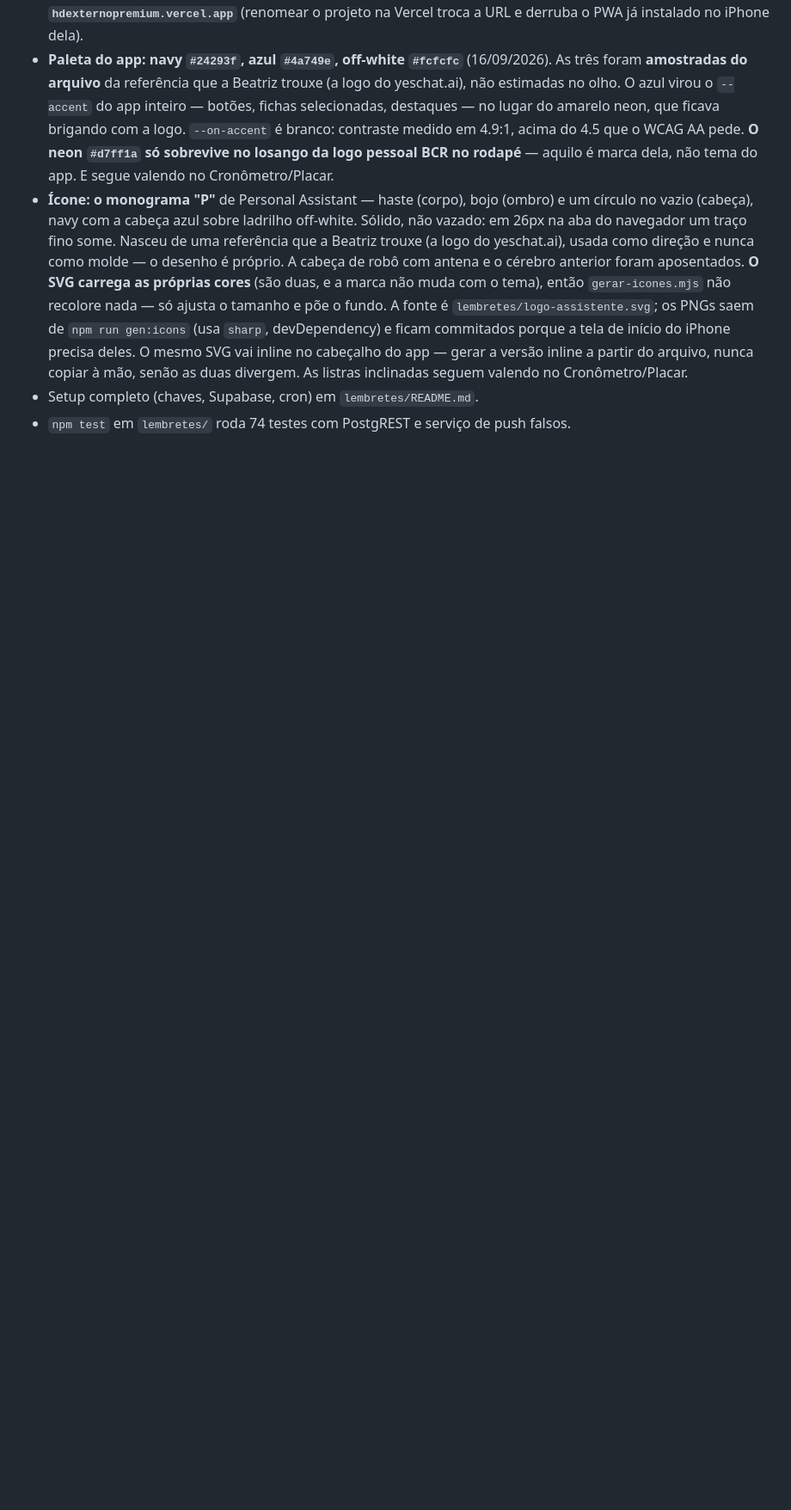
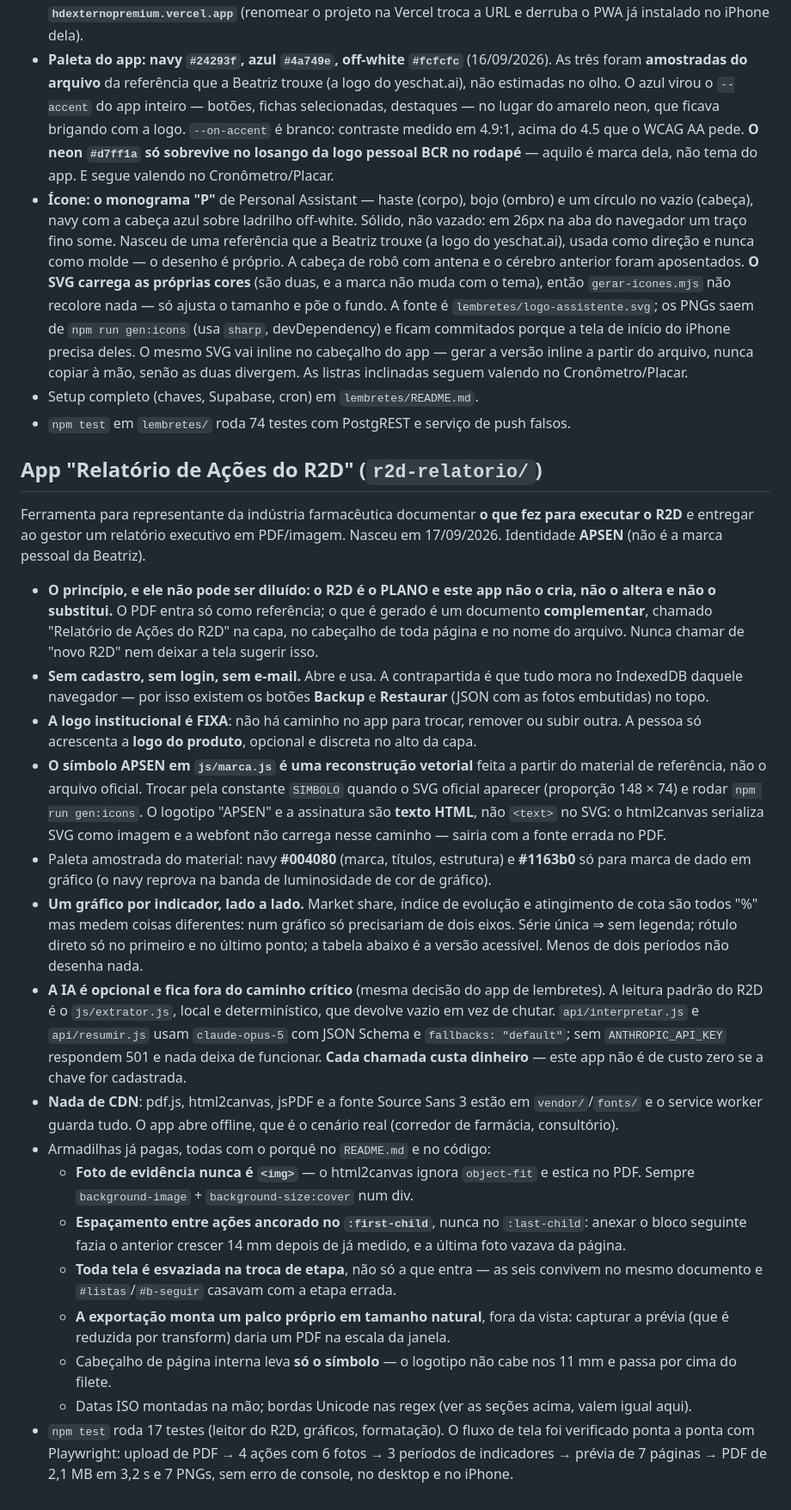
Before and after one commit to beareisfarma/Projetos, a Markdown page: CLAUDE.md, the part around the change. Shown at 86% size. Drawn GitHub-style; blank space fills up the shorter version.

Commit message:
Guardar as decisões do app de Relatório de Ações do R2D
Co-Authored-By: Claude Opus 5 <noreply@anthropic.com>
Claude-Session: https://claude.ai/code/session_01QopDAip5WCEANG1QaGBwmQ

```diff
--- a/CLAUDE.md
+++ b/CLAUDE.md
@@ -251,3 +251,63 @@ Root Directory na Vercel é `lembretes`. Não misturar com o app estático.
   As listras inclinadas seguem valendo no Cronômetro/Placar.
 - Setup completo (chaves, Supabase, cron) em `lembretes/README.md`.
 - `npm test` em `lembretes/` roda 74 testes com PostgREST e serviço de push falsos.
+
+## App "Relatório de Ações do R2D" (`r2d-relatorio/`)
+
+Ferramenta para representante da indústria farmacêutica documentar **o que fez
+para executar o R2D** e entregar ao gestor um relatório executivo em PDF/imagem.
+Nasceu em 17/09/2026. Identidade **APSEN** (não é a marca pessoal da Beatriz).
+
+- **O princípio, e ele não pode ser diluído: o R2D é o PLANO e este app não o
+  cria, não o altera e não o substitui.** O PDF entra só como referência; o que
+  é gerado é um documento **complementar**, chamado "Relatório de Ações do R2D"
+  na capa, no cabeçalho de toda página e no nome do arquivo. Nunca chamar de
+  "novo R2D" nem deixar a tela sugerir isso.
+- **Sem cadastro, sem login, sem e-mail.** Abre e usa. A contrapartida é que
+  tudo mora no IndexedDB daquele navegador — por isso existem os botões
+  **Backup** e **Restaurar** (JSON com as fotos embutidas) no topo.
+- **A logo institucional é FIXA**: não há caminho no app para trocar, remover
+  ou subir outra. A pessoa só acrescenta a **logo do produto**, opcional e
+  discreta no alto da capa.
+- **O símbolo APSEN em `js/marca.js` é uma reconstrução vetorial** feita a
+  partir do material de referência, não o arquivo oficial. Trocar pela constante
+  `SIMBOLO` quando o SVG oficial aparecer (proporção 148 × 74) e rodar
+  `npm run gen:icons`. O logotipo "APSEN" e a assinatura são **texto HTML**, não
+  `<text>` no SVG: o html2canvas serializa SVG como imagem e a webfont não
+  carrega nesse caminho — sairia com a fonte errada no PDF.
+- Paleta amostrada do material: navy **#004080** (marca, títulos, estrutura) e
+  **#1163b0** só para marca de dado em gráfico (o navy reprova na banda de
+  luminosidade de cor de gráfico).
+- **Um gráfico por indicador, lado a lado.** Market share, índice de evolução e
+  atingimento de cota são todos "%" mas medem coisas diferentes: num gráfico só
+  precisariam de dois eixos. Série única ⇒ sem legenda; rótulo direto só no
+  primeiro e no último ponto; a tabela abaixo é a versão acessível. Menos de
+  dois períodos não desenha nada.
+- **A IA é opcional e fica fora do caminho crítico** (mesma decisão do app de
+  lembretes). A leitura padrão do R2D é o `js/extrator.js`, local e
+  determinístico, que devolve vazio em vez de chutar. `api/interpretar.js` e
+  `api/resumir.js` usam `claude-opus-5` com JSON Schema e `fallbacks: "default"`;
+  sem `ANTHROPIC_API_KEY` respondem 501 e nada deixa de funcionar. **Cada chamada
+  custa dinheiro** — este app não é de custo zero se a chave for cadastrada.
+- **Nada de CDN**: pdf.js, html2canvas, jsPDF e a fonte Source Sans 3 estão em
+  `vendor/`/`fonts/` e o service worker guarda tudo. O app abre offline, que é o
+  cenário real (corredor de farmácia, consultório).
+- Armadilhas já pagas, todas com o porquê no `README.md` e no código:
+  - **Foto de evidência nunca é `<img>`** — o html2canvas ignora `object-fit` e
+    estica no PDF. Sempre `background-image` + `background-size:cover` num div.
+  - **Espaçamento entre ações ancorado no `:first-child`**, nunca no
+    `:last-child`: anexar o bloco seguinte fazia o anterior crescer 14 mm depois
+    de já medido, e a última foto vazava da página.
+  - **Toda tela é esvaziada na troca de etapa**, não só a que entra — as seis
+    convivem no mesmo documento e `#listas`/`#b-seguir` casavam com a etapa errada.
+  - **A exportação monta um palco próprio em tamanho natural**, fora da vista:
+    capturar a prévia (que é reduzida por transform) daria um PDF na escala da
+    janela.
+  - Cabeçalho de página interna leva **só o símbolo** — o logotipo não cabe nos
+    11 mm e passa por cima do filete.
+  - Datas ISO montadas na mão; bordas Unicode nas regex (ver as seções acima,
+    valem igual aqui).
+- `npm test` roda 17 testes (leitor do R2D, gráficos, formatação). O fluxo de
+  tela foi verificado ponta a ponta com Playwright: upload de PDF → 4 ações com
+  6 fotos → 3 períodos de indicadores → prévia de 7 páginas → PDF de 2,1 MB em
+  3,2 s e 7 PNGs, sem erro de console, no desktop e no iPhone.
```
